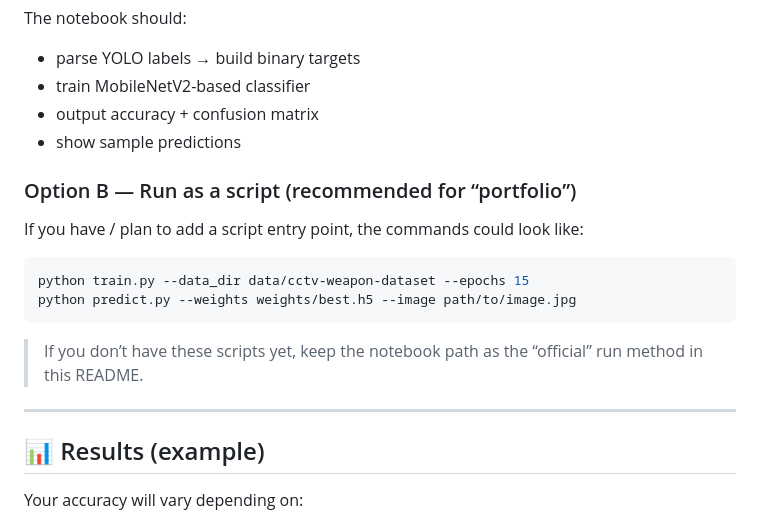
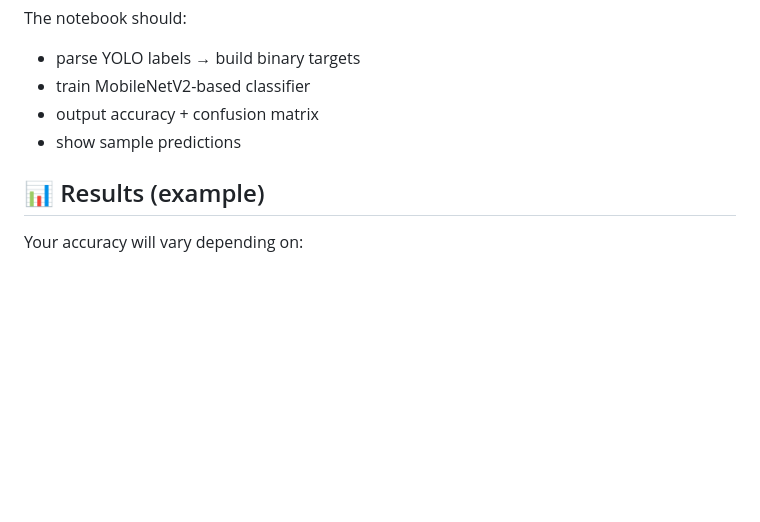
Before and after one commit to nosainwe/computer-vision-projects, a Markdown page: cctv-weapon-classification/README.md, the part around the change. GitHub-like rendering; blank space fills up the shorter version.

````diff
--- a/cctv-weapon-classification/README.md
+++ b/cctv-weapon-classification/README.md
@@ -96,18 +96,6 @@ The notebook should:
 - output accuracy + confusion matrix
 - show sample predictions
 
-### Option B — Run as a script (recommended for “portfolio”)
-
-If you have / plan to add a script entry point, the commands could look like:
-
-```bash
-python train.py --data_dir data/cctv-weapon-dataset --epochs 15
-python predict.py --weights weights/best.h5 --image path/to/image.jpg
-```
-
-> If you don’t have these scripts yet, keep the notebook path as the “official” run method in this README.
-
----
 
 ## 📊 Results (example)
 
````
